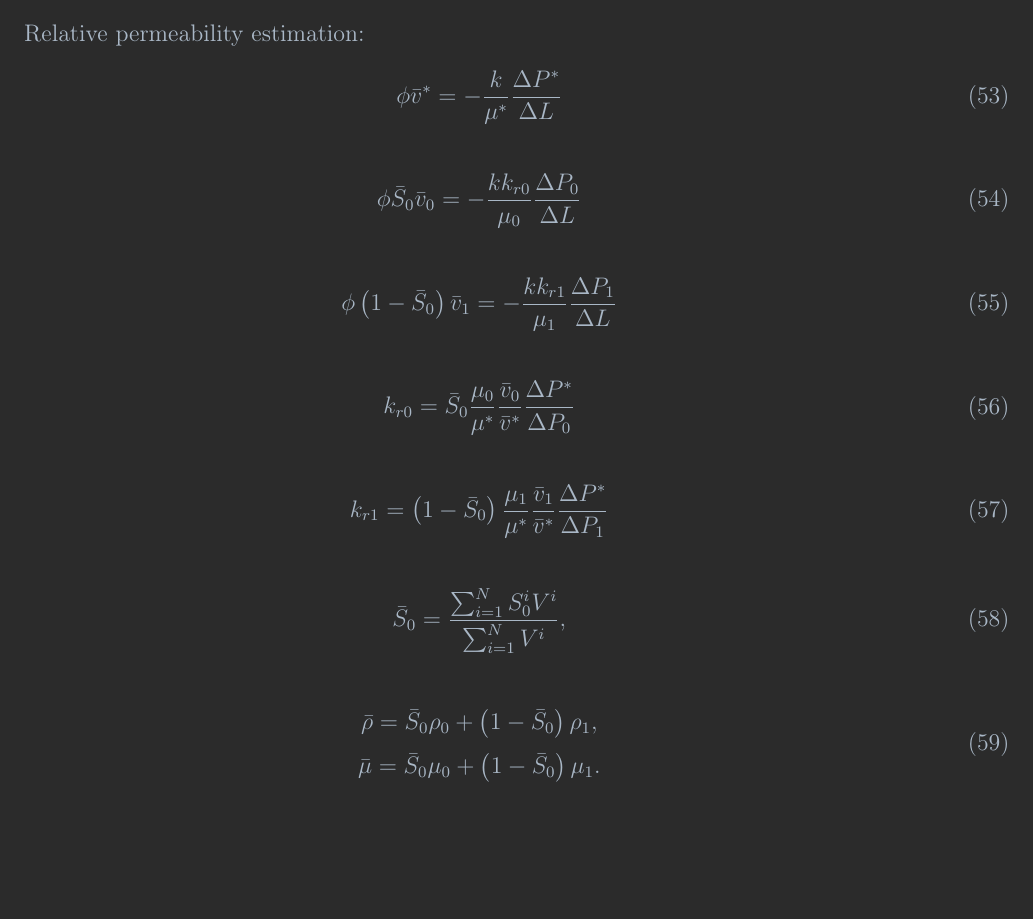
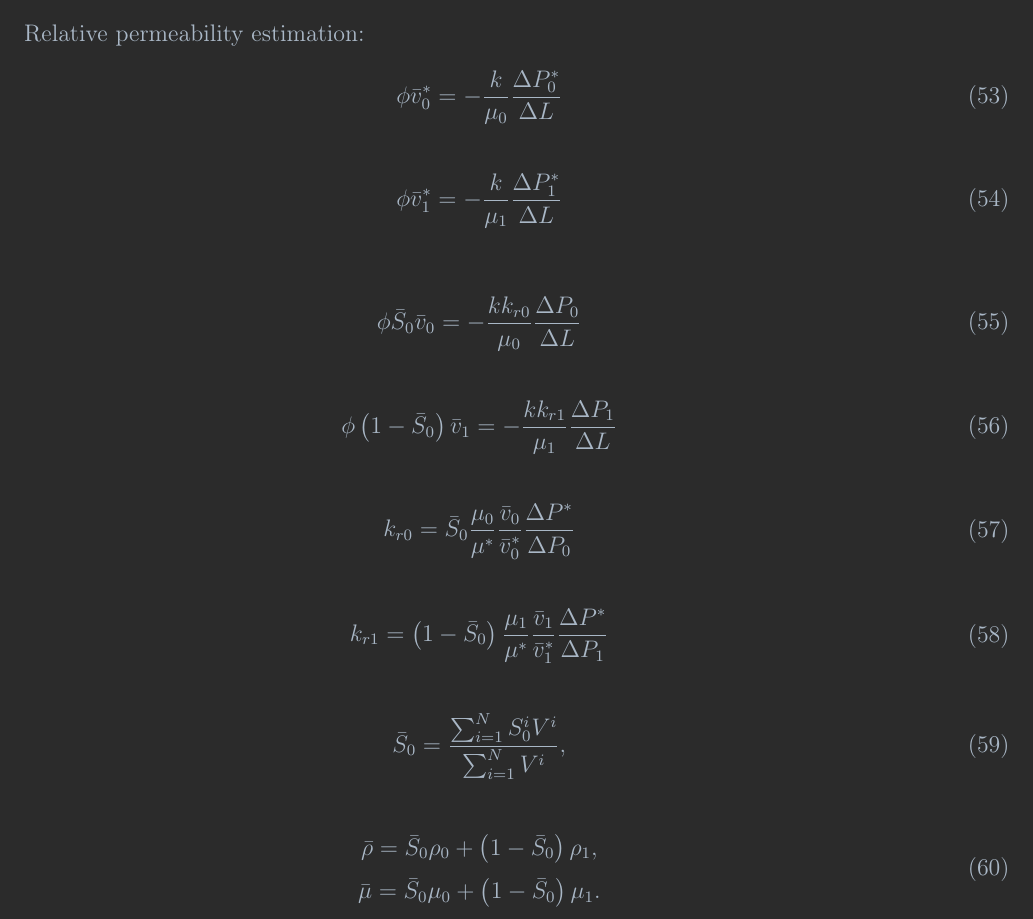
Before and after one commit to lanetszb/vofpnm, a LaTeX document (latex/models.tex): part of page 7 of 7, cut so that both start at the same text, the shorter picture padded with empty space. Compiled offline with pdfLaTeX.

Commit message:
dfvm, latex: alterated rel perms

```diff
--- a/latex/models.tex
+++ b/latex/models.tex
@@ -475,33 +475,40 @@ Average density and viscosity inside the fracture can be calculated as follows:
 
 Relative permeability estimation:
 \begin{eqnarray}
-	\label{eq:gas_velocity}
+	\label{eq:single_0_velocity}
 	\begin{gathered}
-		\phi \bar{v}^*  = -\frac{k}{\mu^*} \frac{\Delta P^*}{\Delta L}
+		\phi \bar{v}_0^*  = -\frac{k}{\mu_0} \frac{\Delta P_0^*}{\Delta L}
 	\end{gathered}
 \end{eqnarray}
 \begin{eqnarray}
-	\label{eq:water_velocity}
+	\label{eq:single_1_velocity}
+	\begin{gathered}
+		\phi \bar{v}_1^*  = -\frac{k}{\mu_1} \frac{\Delta P_1^*}{\Delta L}
+	\end{gathered}
+\end{eqnarray}
+
+\begin{eqnarray}
+	\label{eq:dual_0_velocity}
 	\begin{gathered}
 		\phi\bar{S}_0\bar{v}_0 = -\frac{k k_{r0}}{\mu_0} \frac{\Delta P_0}{\Delta L}
 	\end{gathered}
 \end{eqnarray}
 \begin{eqnarray}
-	\label{eq:gas_velocity}
+	\label{eq:dual_1_velocity}
 	\begin{gathered}
 		\phi\left(1-\bar{S}_0\right)\bar{v}_1 = -\frac{k k_{r1}}{\mu_1} \frac{\Delta P_1}{\Delta L}
 	\end{gathered}
 \end{eqnarray}
 \begin{eqnarray}
-	\label{eq:water_rel}
+	\label{eq:rel_0}
 	\begin{gathered}
-		k_{r0}=\bar{S}_0\frac{\mu_0}{\mu^*}\frac{\bar{v}_0}{\bar{v}^*} \frac{\Delta P^*}{\Delta P_0}
+		k_{r0}=\bar{S}_0\frac{\mu_0}{\mu^*}\frac{\bar{v}_0}{\bar{v}_0^*} \frac{\Delta P^*}{\Delta P_0}
 	\end{gathered}
 \end{eqnarray}
 \begin{eqnarray}
-	\label{eq:water_rel}
+	\label{eq:rel_1}
 	\begin{gathered}
-		k_{r1}=\left(1-\bar{S}_0\right)\frac{\mu_1}{\mu^*}\frac{\bar{v}_{1}}{\bar{v}^*} \frac{\Delta P^*}{\Delta P_1}
+		k_{r1}=\left(1-\bar{S}_0\right)\frac{\mu_1}{\mu^*}\frac{\bar{v}_{1}}{\bar{v}_1^*} \frac{\Delta P^*}{\Delta P_1}
 	\end{gathered}
 \end{eqnarray}
 \begin{eqnarray}
```
